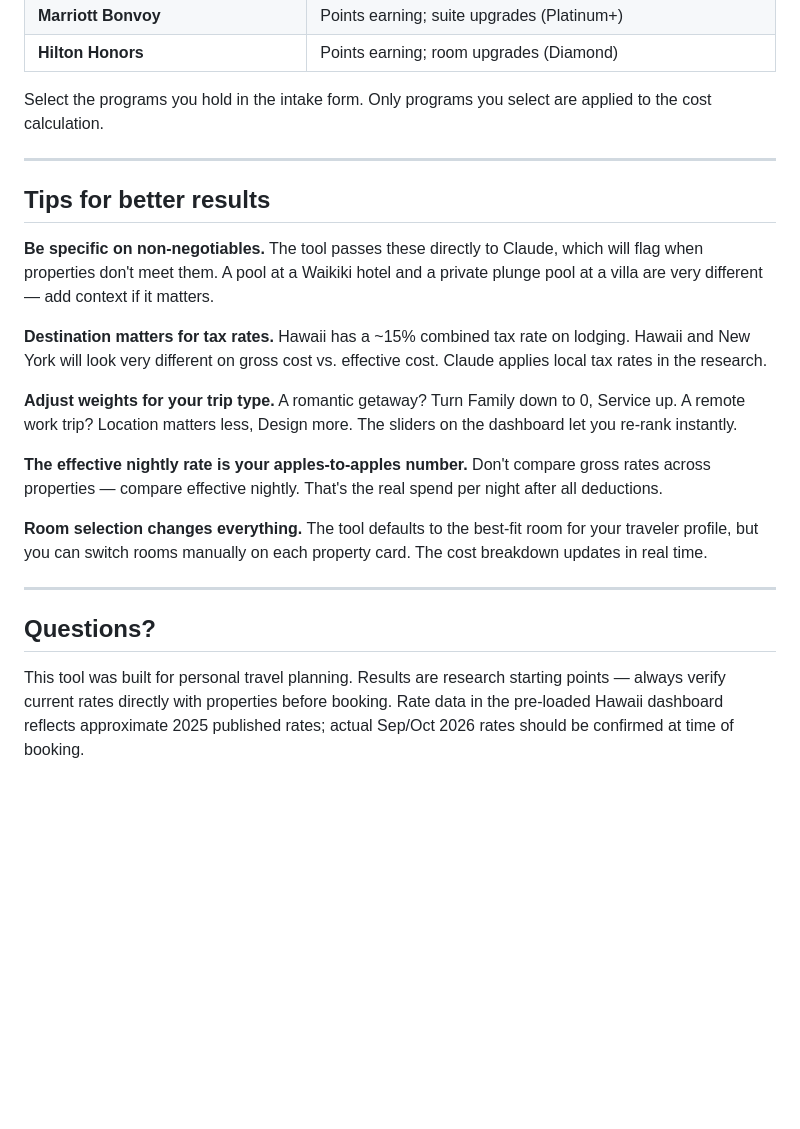
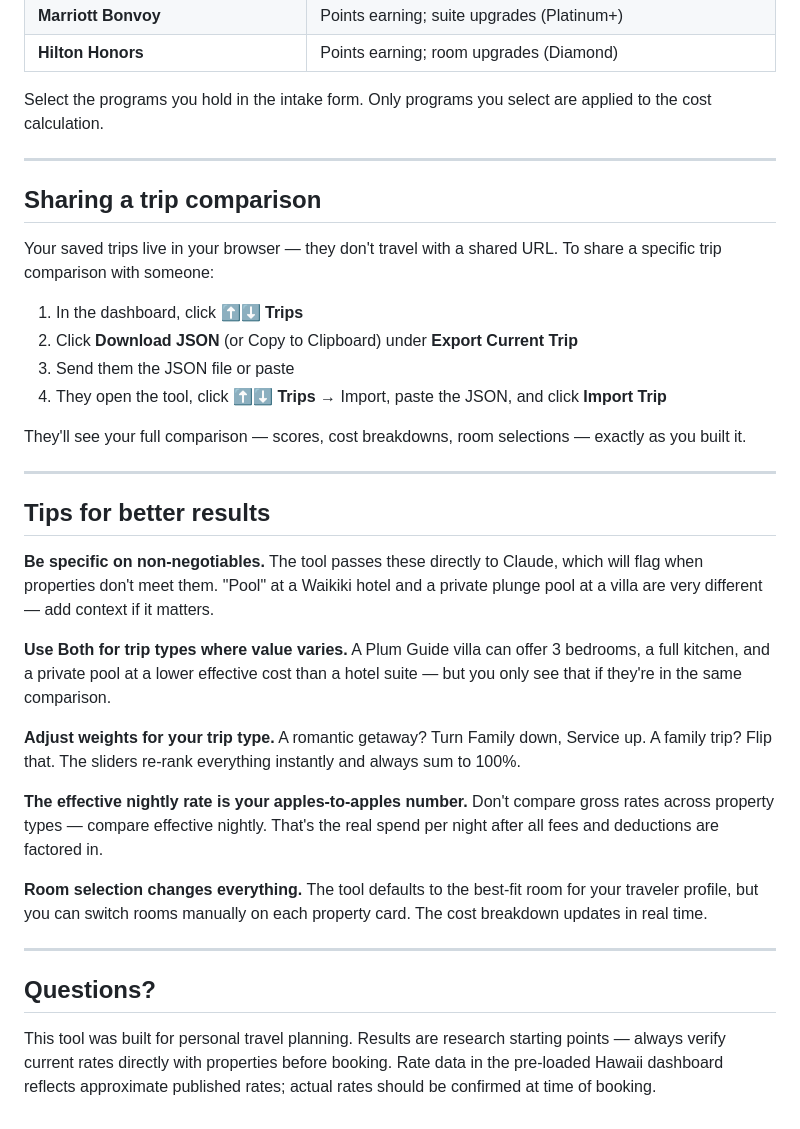
Before and after one commit to d2wells2/lodging-dashboard, a Markdown page: USER_GUIDE.md, the part around one of its changes. Rendered like a GitHub page; blank space fills up the shorter version.

```diff
--- a/USER_GUIDE.md
+++ b/USER_GUIDE.md
@@ -113,15 +157,28 @@ Select the programs you hold in the intake form. Only programs you select are ap
 
 ---
 
+## Sharing a trip comparison
+
+Your saved trips live in your browser — they don't travel with a shared URL. To share a specific trip comparison with someone:
+
+1. In the dashboard, click **⬆⬇ Trips**
+2. Click **Download JSON** (or Copy to Clipboard) under **Export Current Trip**
+3. Send them the JSON file or paste
+4. They open the tool, click **⬆⬇ Trips** → Import, paste the JSON, and click **Import Trip**
+
+They'll see your full comparison — scores, cost breakdowns, room selections — exactly as you built it.
+
+---
+
 ## Tips for better results
 
-**Be specific on non-negotiables.** The tool passes these directly to Claude, which will flag when properties don't meet them. A pool at a Waikiki hotel and a private plunge pool at a villa are very different — add context if it matters.
+**Be specific on non-negotiables.** The tool passes these directly to Claude, which will flag when properties don't meet them. "Pool" at a Waikiki hotel and a private plunge pool at a villa are very different — add context if it matters.
 
-**Destination matters for tax rates.** Hawaii has a ~15% combined tax rate on lodging. Hawaii and New York will look very different on gross cost vs. effective cost. Claude applies local tax rates in the research.
+**Use Both for trip types where value varies.** A Plum Guide villa can offer 3 bedrooms, a full kitchen, and a private pool at a lower effective cost than a hotel suite — but you only see that if they're in the same comparison.
 
-**Adjust weights for your trip type.** A romantic getaway? Turn Family down to 0, Service up. A remote work trip? Location matters less, Design more. The sliders on the dashboard let you re-rank instantly.
+**Adjust weights for your trip type.** A romantic getaway? Turn Family down, Service up. A family trip? Flip that. The sliders re-rank everything instantly and always sum to 100%.
 
-**The effective nightly rate is your apples-to-apples number.** Don't compare gross rates across properties — compare effective nightly. That's the real spend per night after all deductions.
+**The effective nightly rate is your apples-to-apples number.** Don't compare gross rates across property types — compare effective nightly. That's the real spend per night after all fees and deductions are factored in.
 
 **Room selection changes everything.** The tool defaults to the best-fit room for your traveler profile, but you can switch rooms manually on each property card. The cost breakdown updates in real time.
 
@@ -129,4 +186,4 @@ Select the programs you hold in the intake form. Only programs you select are ap
 
 ## Questions?
 
-This tool was built for personal travel planning. Results are research starting points — always verify current rates directly with properties before booking. Rate data in the pre-loaded Hawaii dashboard reflects approximate 2025 published rates; actual Sep/Oct 2026 rates should be confirmed at time of booking.
+This tool was built for personal travel planning. Results are research starting points — always verify current rates directly with properties before booking. Rate data in the pre-loaded Hawaii dashboard reflects approximate published rates; actual rates should be confirmed at time of booking.
```
Also changed, not shown: other parts of USER_GUIDE.md (+65 -21 lines).
